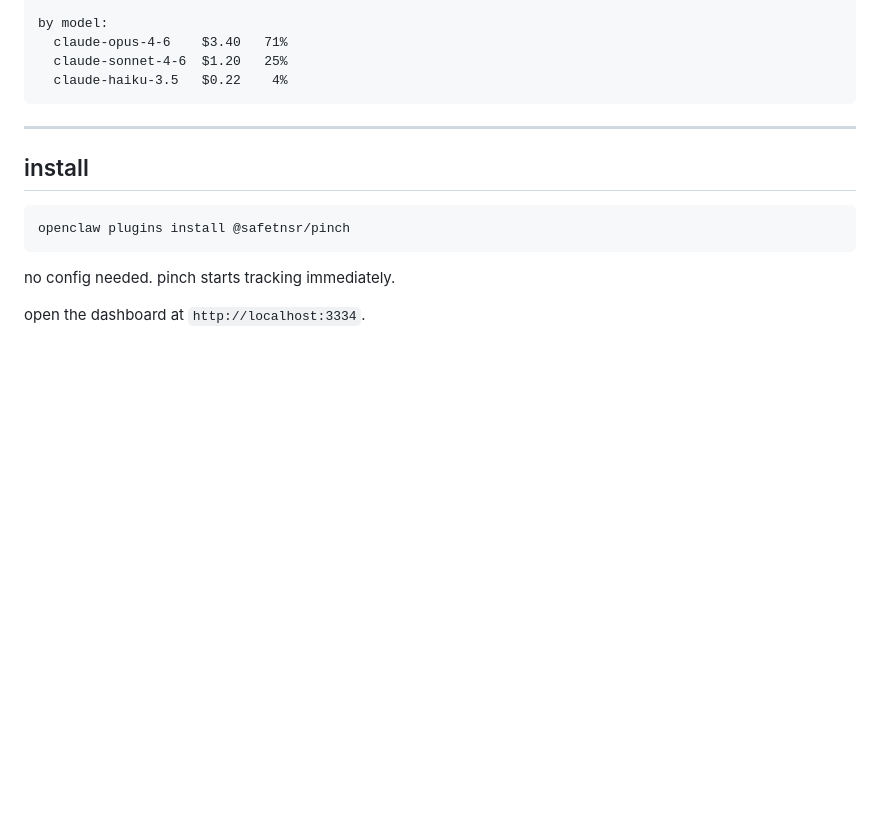
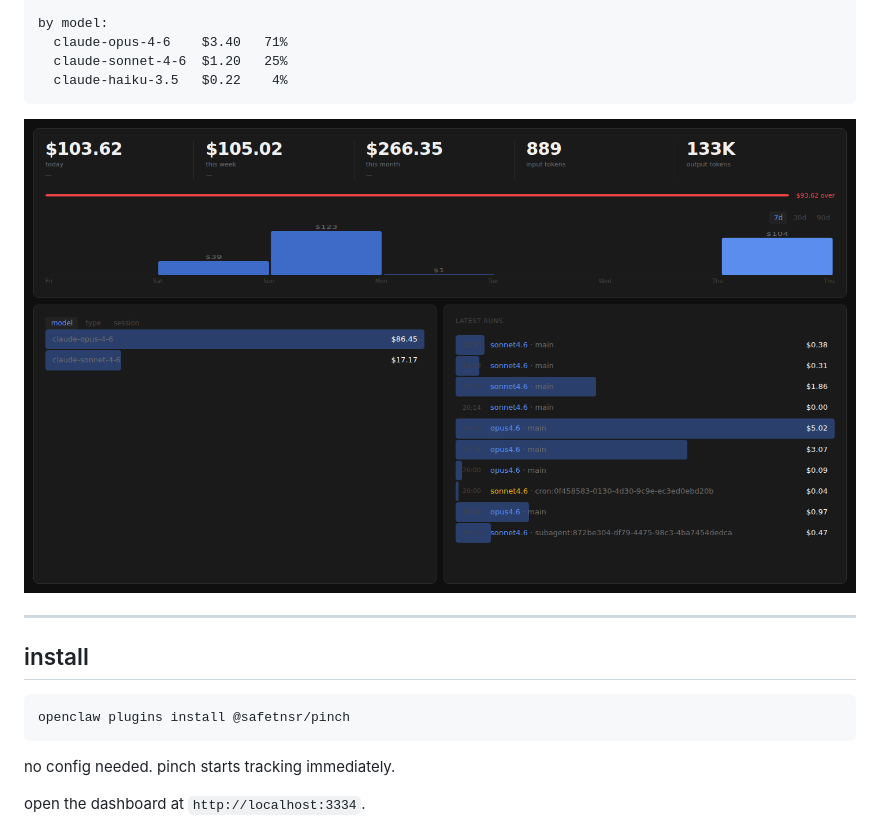
Before and after one commit to safetnsr/pinch, a Markdown page: README.md, the part around the change. Drawn GitHub-style; pictures changed too: docs/dashboard.png (added); blank space fills up the shorter version.

Commit message:
docs: add dashboard screenshot to README

````diff
--- a/README.md
+++ b/README.md
@@ -16,6 +16,8 @@ by model:
   claude-sonnet-4-6  $1.20   25%
   claude-haiku-3.5   $0.22    4%
 ```
+
+![pinch dashboard](https://raw.githubusercontent.com/safetnsr/pinch/main/docs/dashboard.png)
 
 ---
 
````
